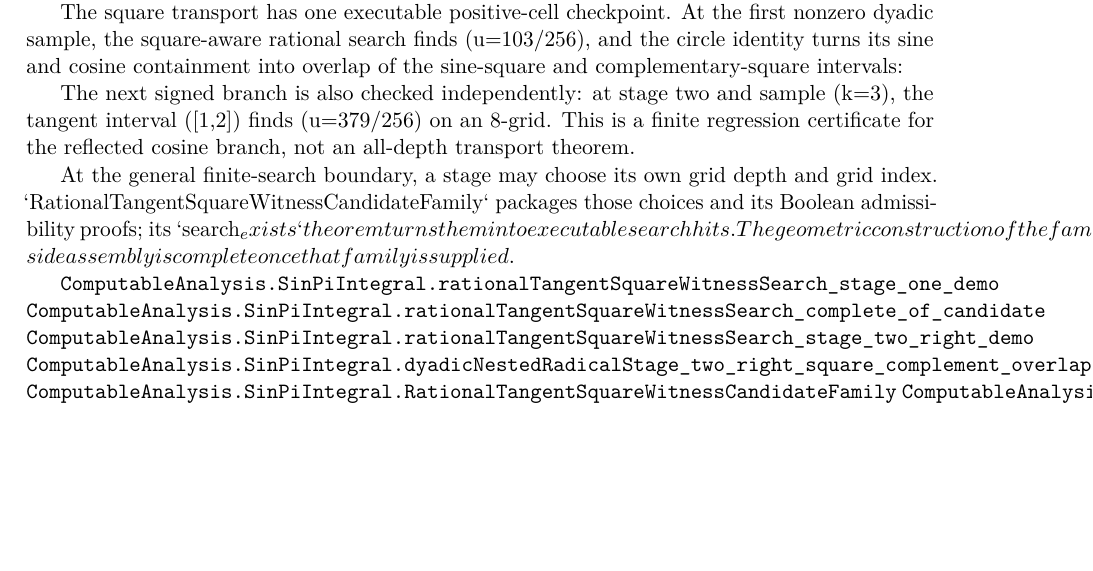
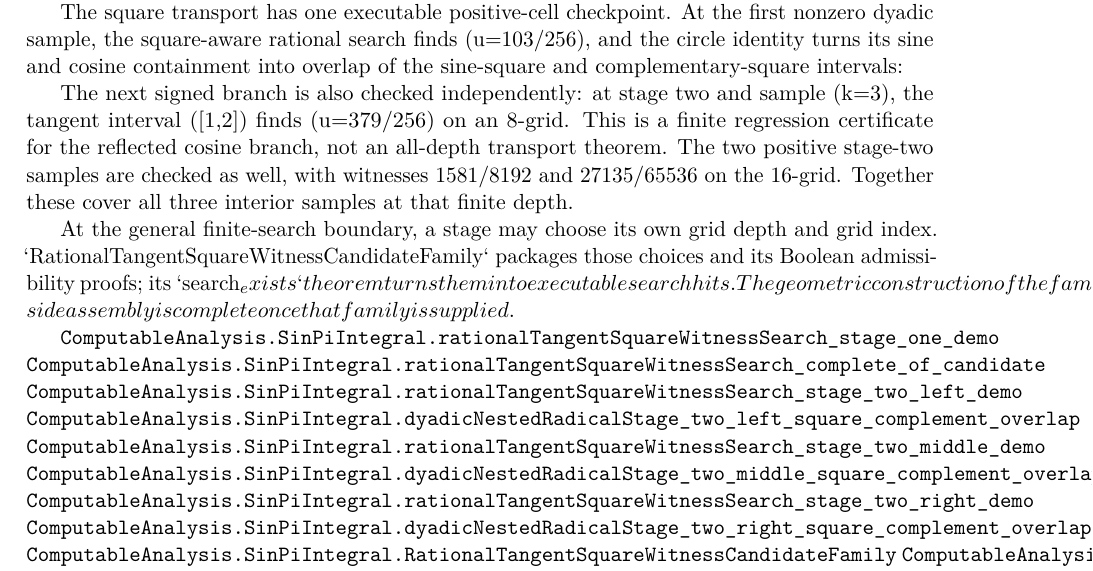
Before and after one commit to liuyao12/computable-analysis, a LaTeX thesis (blueprint/src/web.tex, which reads blueprint/src/06-effective-calculus.tex): part of page 67 of 107, cut so that both start at the same text, the shorter picture padded with empty space. Compiled offline with pdfLaTeX.

Commit message:
Add stage-two sine-square witness checkpoints

```diff
--- a/blueprint/src/06-effective-calculus.tex
+++ b/blueprint/src/06-effective-calculus.tex
@@ -575,6 +575,9 @@ The next signed branch is also checked independently: at stage two and
 sample (k=3), the tangent interval ([1,2]) finds (u=379/256) on an
 8-grid.  This is a finite regression certificate for the reflected cosine
 branch, not an all-depth transport theorem.
+The two positive stage-two samples are checked as well, with witnesses
+\(1581/8192\) and \(27135/65536\) on the 16-grid.  Together these cover all
+three interior samples at that finite depth.
 
 At the general finite-search boundary, a stage may choose its own grid depth
 and grid index.  `RationalTangentSquareWitnessCandidateFamily` packages those
@@ -585,6 +588,10 @@ once that family is supplied.
 
 \lean{ComputableAnalysis.SinPiIntegral.rationalTangentSquareWitnessSearch_stage_one_demo}
 \lean{ComputableAnalysis.SinPiIntegral.rationalTangentSquareWitnessSearch_complete_of_candidate}
+\lean{ComputableAnalysis.SinPiIntegral.rationalTangentSquareWitnessSearch_stage_two_left_demo}
+\lean{ComputableAnalysis.SinPiIntegral.dyadicNestedRadicalStage_two_left_square_complement_overlap}
+\lean{ComputableAnalysis.SinPiIntegral.rationalTangentSquareWitnessSearch_stage_two_middle_demo}
+\lean{ComputableAnalysis.SinPiIntegral.dyadicNestedRadicalStage_two_middle_square_complement_overlap}
 \lean{ComputableAnalysis.SinPiIntegral.rationalTangentSquareWitnessSearch_stage_two_right_demo}
 \lean{ComputableAnalysis.SinPiIntegral.dyadicNestedRadicalStage_two_right_square_complement_overlap}
 \lean{ComputableAnalysis.SinPiIntegral.RationalTangentSquareWitnessCandidateFamily}
```
Also changed, not shown: 2 other files.
